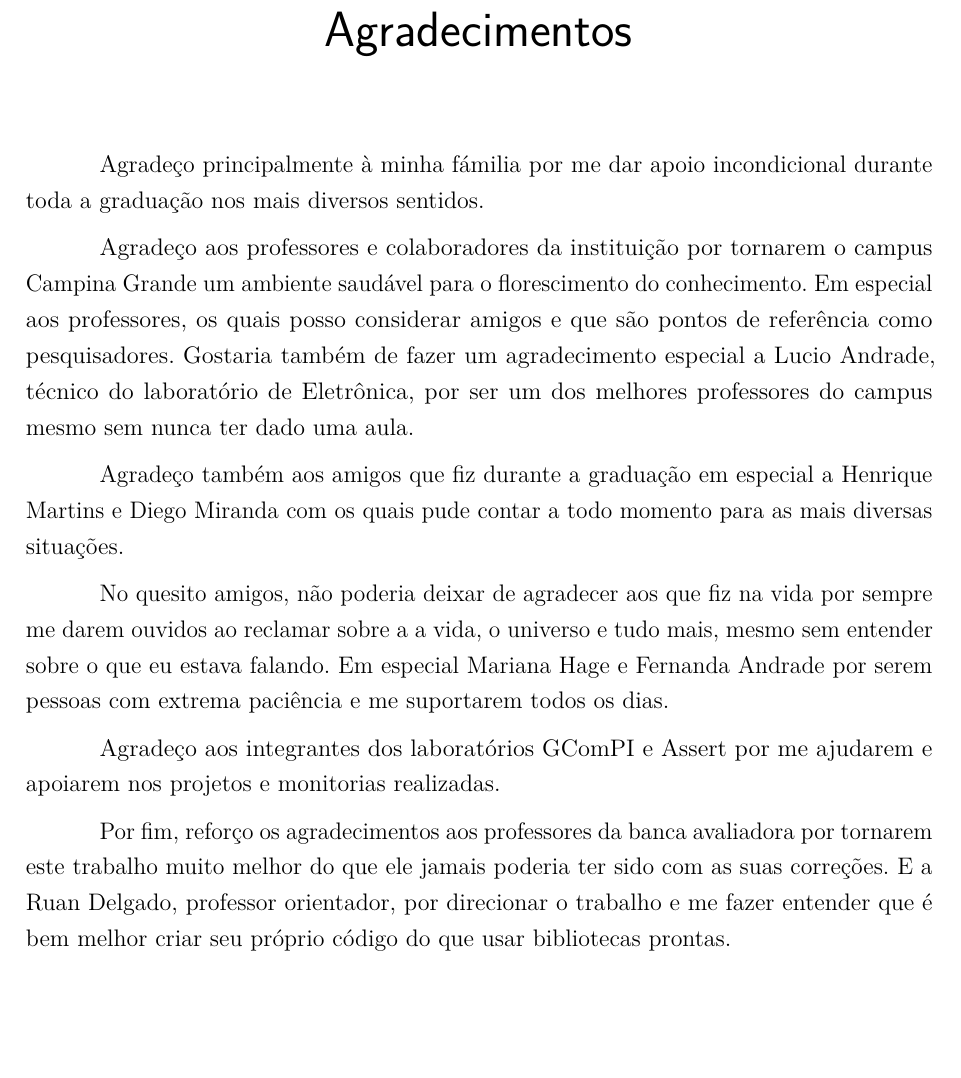
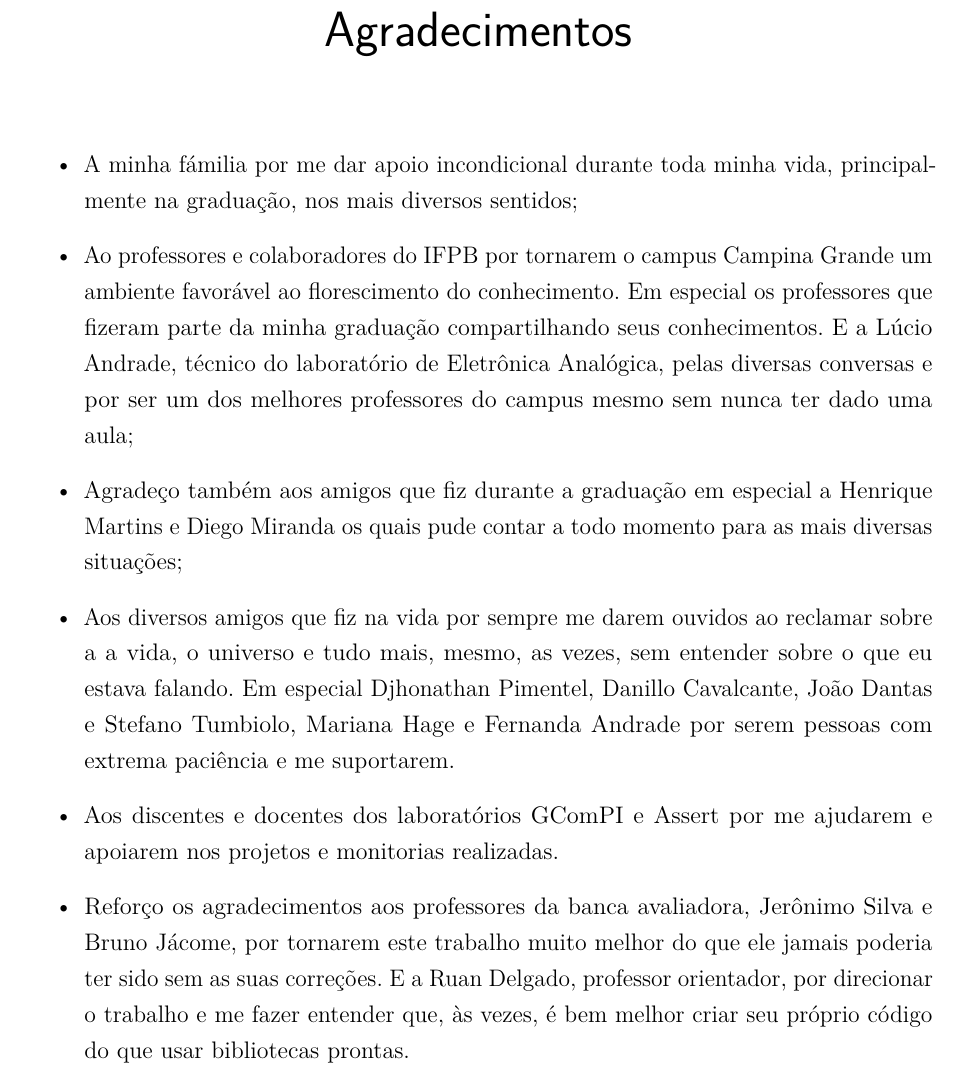
Before and after one commit to felipefbs/tcc, a LaTeX thesis (main.tex, which reads sections/preTextual/thanks.tex): part of page 4 of 41, cut so that both start at the same text, the shorter picture padded with empty space. Compiled offline with pdfLaTeX.

Commit message:
thanks refact

```diff
--- a/sections/preTextual/thanks.tex
+++ b/sections/preTextual/thanks.tex
@@ -1,14 +1,10 @@
 \begin{agradecimentos}
-  Agradeço principalmente à minha fámilia por me dar apoio incondicional durante toda a graduação nos mais diversos sentidos.
-
-  Agradeço aos professores e colaboradores da instituição por tornarem o campus Campina Grande um ambiente saudável para o florescimento do conhecimento. Em especial aos professores, os quais posso considerar amigos e que são pontos de referência como pesquisadores. Gostaria também de fazer um agradecimento especial a Lucio Andrade, técnico do laboratório de Eletrônica, por ser um dos melhores professores do campus mesmo sem nunca ter dado uma aula.
-
-  Agradeço também aos amigos que fiz durante a graduação em especial a Henrique Martins e Diego Miranda com os quais pude contar a todo momento para as mais diversas situações.
-
-  No quesito amigos, não poderia deixar de agradecer aos que fiz na vida por sempre me darem ouvidos ao reclamar sobre a a vida, o universo e tudo mais, mesmo sem entender sobre o que eu estava falando. Em especial Mariana Hage e Fernanda Andrade por serem pessoas com extrema paciência e me suportarem todos os dias.
-
-  Agradeço aos integrantes dos laboratórios GComPI e Assert por me ajudarem e apoiarem nos projetos e monitorias realizadas.
-
-  Por fim, reforço os agradecimentos aos professores da banca avaliadora por tornarem este trabalho muito melhor do que ele jamais poderia ter sido com as suas correções. E a Ruan Delgado, professor orientador, por direcionar o trabalho e me fazer entender que é bem melhor criar seu próprio código do que usar bibliotecas prontas.
-
+  \begin{itemize}
+    \item A minha fámilia por me dar apoio incondicional durante toda minha vida, principalmente na graduação, nos mais diversos sentidos;
+    \item Ao professores e colaboradores do IFPB por tornarem o campus Campina Grande um ambiente favorável ao florescimento do conhecimento. Em especial os professores que fizeram parte da minha graduação compartilhando seus conhecimentos. E a Lúcio Andrade, técnico do laboratório de Eletrônica Analógica, pelas diversas conversas e por ser um dos melhores professores do campus mesmo sem nunca ter dado uma aula;
+    \item Agradeço também aos amigos que fiz durante a graduação em especial a Henrique Martins e Diego Miranda os quais pude contar a todo momento para as mais diversas situações;
+    \item Aos diversos amigos que fiz na vida por sempre me darem ouvidos ao reclamar sobre a a vida, o universo e tudo mais, mesmo, as vezes, sem entender sobre o que eu estava falando. Em especial Djhonathan Pimentel, Danillo Cavalcante, João Dantas e Stefano Tumbiolo, Mariana Hage e Fernanda Andrade por serem pessoas com extrema paciência e me suportarem.
+    \item Aos discentes e docentes dos laboratórios GComPI e Assert por me ajudarem e apoiarem nos projetos e monitorias realizadas.
+    \item Reforço os agradecimentos aos professores da banca avaliadora, Jerônimo Silva e Bruno Jácome, por tornarem este trabalho muito melhor do que ele jamais poderia ter sido sem as suas correções. E a Ruan Delgado, professor orientador, por direcionar o trabalho e me fazer entender que, às vezes, é bem melhor criar seu próprio código do que usar bibliotecas prontas.
+  \end{itemize}
 \end{agradecimentos}
```
